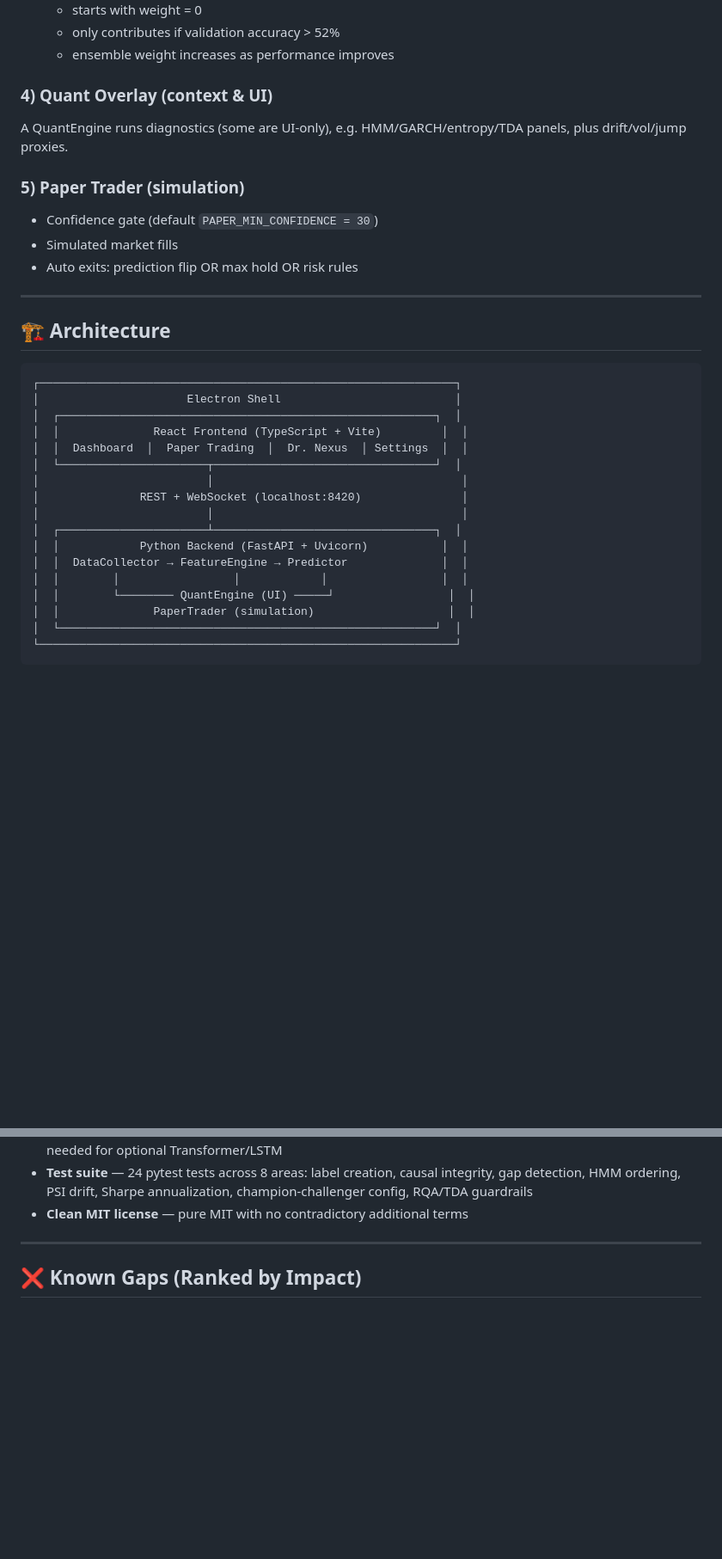
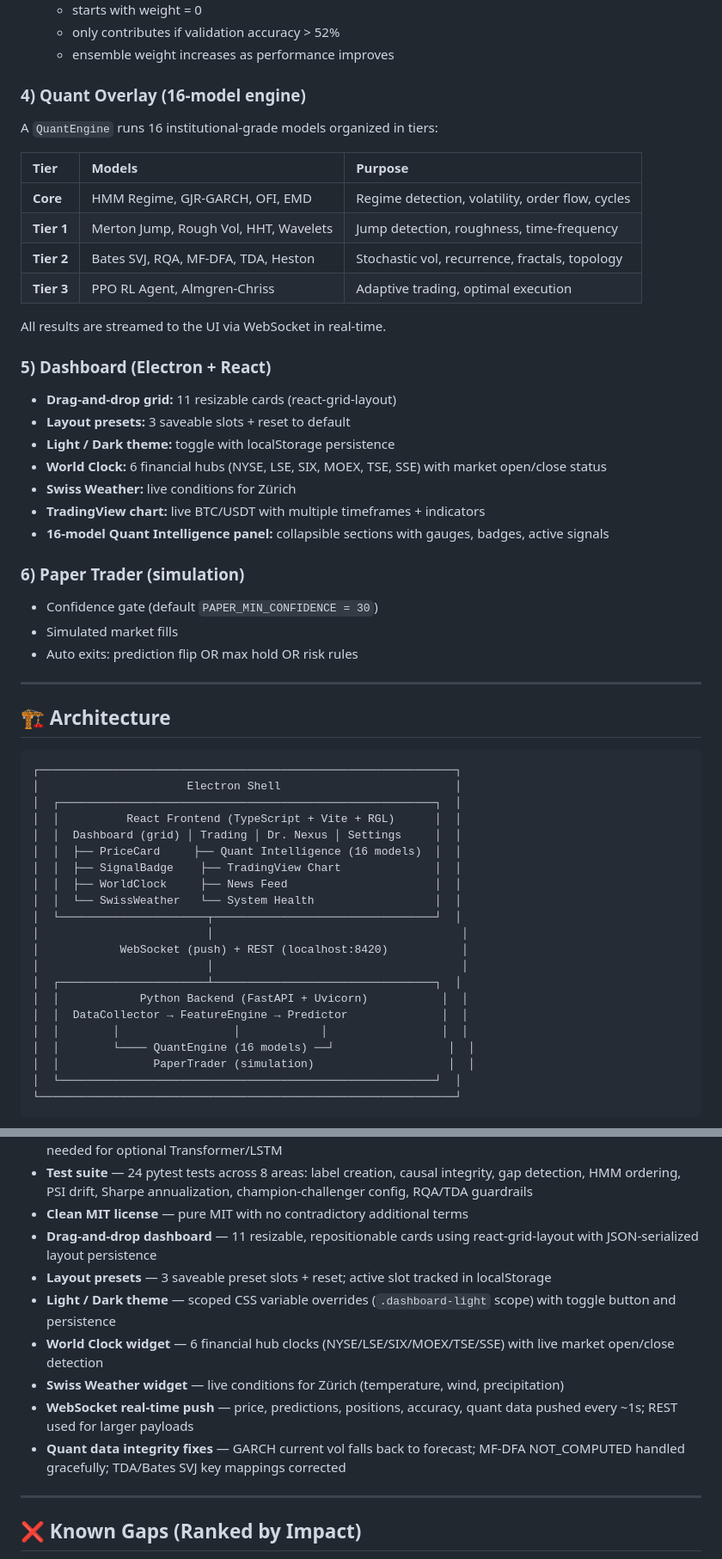
Before and after one commit to lukeedIII/Predictor, a Markdown page: README.md, 2 parts joined by grey strips. Shown at 86% size. GitHub-like rendering; blank space fills up the shorter version.

```diff
--- a/README.md
+++ b/README.md
@@ -74,10 +77,28 @@ Below is the exact runtime loop as implemented (high-level), including what runs
   - only contributes if validation accuracy > 52%
   - ensemble weight increases as performance improves
 
-### 4) Quant Overlay (context & UI)
-A QuantEngine runs diagnostics (some are UI-only), e.g. HMM/GARCH/entropy/TDA panels, plus drift/vol/jump proxies.
+### 4) Quant Overlay (16-model engine)
+A `QuantEngine` runs 16 institutional-grade models organized in tiers:
 
-### 5) Paper Trader (simulation)
+| Tier | Models | Purpose |
+|:-----|:-------|:--------|
+| **Core** | HMM Regime, GJR-GARCH, OFI, EMD | Regime detection, volatility, order flow, cycles |
+| **Tier 1** | Merton Jump, Rough Vol, HHT, Wavelets | Jump detection, roughness, time-frequency |
+| **Tier 2** | Bates SVJ, RQA, MF-DFA, TDA, Heston | Stochastic vol, recurrence, fractals, topology |
+| **Tier 3** | PPO RL Agent, Almgren-Chriss | Adaptive trading, optimal execution |
+
+All results are streamed to the UI via WebSocket in real-time.
+
+### 5) Dashboard (Electron + React)
+- **Drag-and-drop grid:** 11 resizable cards (react-grid-layout)
+- **Layout presets:** 3 saveable slots + reset to default
+- **Light / Dark theme:** toggle with localStorage persistence
+- **World Clock:** 6 financial hubs (NYSE, LSE, SIX, MOEX, TSE, SSE) with market open/close status
+- **Swiss Weather:** live conditions for Zürich
+- **TradingView chart:** live BTC/USDT with multiple timeframes + indicators
+- **16-model Quant Intelligence panel:** collapsible sections with gauges, badges, active signals
+
+### 6) Paper Trader (simulation)
 - Confidence gate (default `PAPER_MIN_CONFIDENCE = 30`)
 - Simulated market fills
 - Auto exits: prediction flip OR max hold OR risk rules
@@ -90,17 +111,21 @@ A QuantEngine runs diagnostics (some are UI-only), e.g. HMM/GARCH/entropy/TDA pa
 ┌──────────────────────────────────────────────────────────────┐
 │                      Electron Shell                          │
 │  ┌────────────────────────────────────────────────────────┐  │
-│  │              React Frontend (TypeScript + Vite)         │  │
-│  │  Dashboard  │  Paper Trading  │  Dr. Nexus  │ Settings  │  │
+│  │          React Frontend (TypeScript + Vite + RGL)      │  │
+│  │  Dashboard (grid) │ Trading │ Dr. Nexus │ Settings     │  │
+│  │  ├── PriceCard     ├── Quant Intelligence (16 models)  │  │
+│  │  ├── SignalBadge    ├── TradingView Chart              │  │
+│  │  ├── WorldClock     ├── News Feed                      │  │
+│  │  └── SwissWeather   └── System Health                  │  │
 │  └──────────────────────┬─────────────────────────────────┘  │
 │                         │                                     │
-│               REST + WebSocket (localhost:8420)               │
+│            WebSocket (push) + REST (localhost:8420)           │
 │                         │                                     │
 │  ┌──────────────────────┴─────────────────────────────────┐  │
 │  │            Python Backend (FastAPI + Uvicorn)           │  │
 │  │  DataCollector → FeatureEngine → Predictor              │  │
 │  │        │                 │            │                 │  │
-│  │        └──────── QuantEngine (UI) ─────┘                 │  │
+│  │        └──── QuantEngine (16 models) ──┘                 │  │
 │  │              PaperTrader (simulation)                    │  │
 │  └────────────────────────────────────────────────────────┘  │
 └──────────────────────────────────────────────────────────────┘
@@ -341,6 +382,13 @@ python run_backtest.py             # single-threaded
 - **GPU is optional** — system check downgrades GPU absence to a warning (XGBoost runs on CPU); GPU only needed for optional Transformer/LSTM
 - **Test suite** — 24 pytest tests across 8 areas: label creation, causal integrity, gap detection, HMM ordering, PSI drift, Sharpe annualization, champion-challenger config, RQA/TDA guardrails
 - **Clean MIT license** — pure MIT with no contradictory additional terms
+- **Drag-and-drop dashboard** — 11 resizable, repositionable cards using react-grid-layout with JSON-serialized layout persistence
+- **Layout presets** — 3 saveable preset slots + reset; active slot tracked in localStorage
+- **Light / Dark theme** — scoped CSS variable overrides (`.dashboard-light` scope) with toggle button and persistence
+- **World Clock widget** — 6 financial hub clocks (NYSE/LSE/SIX/MOEX/TSE/SSE) with live market open/close detection
+- **Swiss Weather widget** — live conditions for Zürich (temperature, wind, precipitation)
+- **WebSocket real-time push** — price, predictions, positions, accuracy, quant data pushed every ~1s; REST used for larger payloads
+- **Quant data integrity fixes** — GARCH current vol falls back to forecast; MF-DFA NOT_COMPUTED handled gracefully; TDA/Bates SVJ key mappings corrected
 
 ---
 
```
Also changed, not shown: other parts of README.md (+26 -7 lines).
